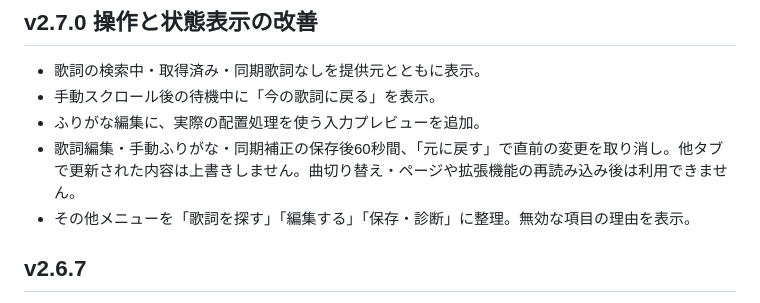
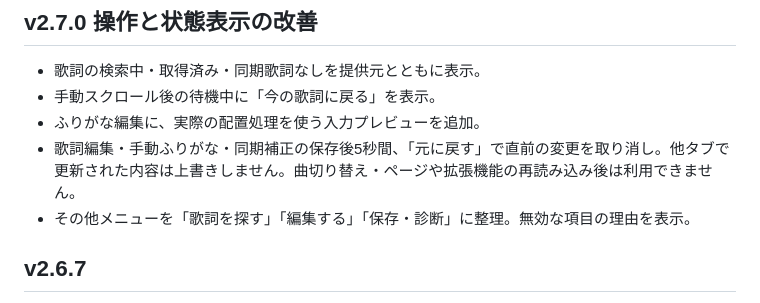
Before and after one commit to taruYDK/ytm-lyrics-sync, a Markdown page: CHANGELOG.md, the part around the change. GitHub-like rendering.

```diff
--- a/CHANGELOG.md
+++ b/CHANGELOG.md
@@ -33,7 +33,7 @@
 - 歌詞の検索中・取得済み・同期歌詞なしを提供元とともに表示。
 - 手動スクロール後の待機中に「今の歌詞に戻る」を表示。
 - ふりがな編集に、実際の配置処理を使う入力プレビューを追加。
-- 歌詞編集・手動ふりがな・同期補正の保存後60秒間、「元に戻す」で直前の変更を取り消し。他タブで更新された内容は上書きしません。曲切り替え・ページや拡張機能の再読み込み後は利用できません。
+- 歌詞編集・手動ふりがな・同期補正の保存後5秒間、「元に戻す」で直前の変更を取り消し。他タブで更新された内容は上書きしません。曲切り替え・ページや拡張機能の再読み込み後は利用できません。
 - その他メニューを「歌詞を探す」「編集する」「保存・診断」に整理。無効な項目の理由を表示。
 
 
```
